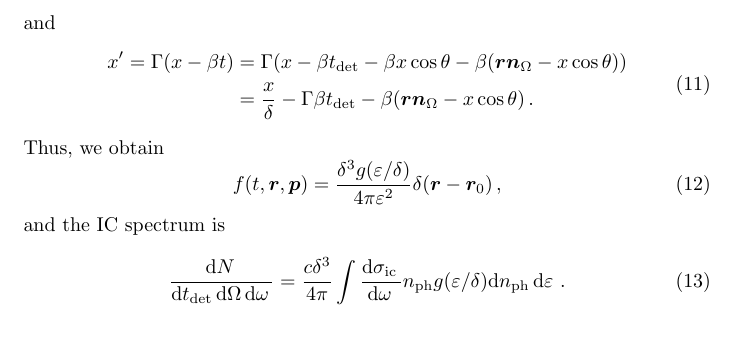
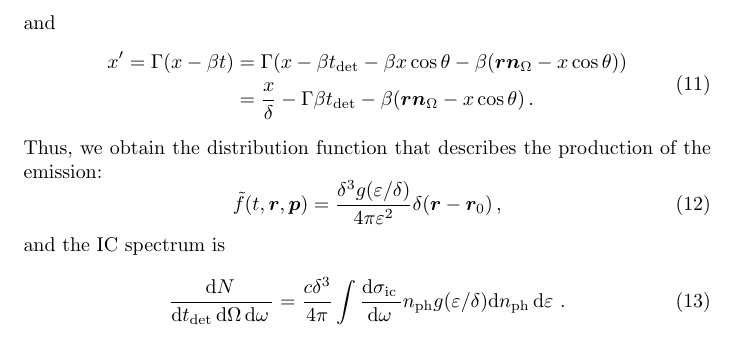
Before and after one commit to dmikha/ssc-eic, a LaTeX document (main.tex): part of page 2 of 2, cut so that both start at the same text. Compiled offline with pdfLaTeX.

Commit message:
a small change

```diff
--- a/main.tex
+++ b/main.tex
@@ -96,10 +96,10 @@ and
   &=\frac x\delta - \Gamma\beta t_{\rm det}-\beta(\bm r \bm n_\Omega -x\cos\theta)\,.
 \end{split}
 \ee
-Thus, we obtain
+Thus, we obtain the distribution function that describes the production of the emission:
 %
 \be
-f(t,\bm r,\bm p) = \frac{\delta^3g(\ve/\delta)}{4\pi \ve^2} \delta(\bm r-\bm r_0)\,,
+\tilde f(t,\bm r,\bm p) = \frac{\delta^3g(\ve/\delta)}{4\pi \ve^2} \delta(\bm r-\bm r_0)\,,
 \ee
 %
 and the IC spectrum is
```
